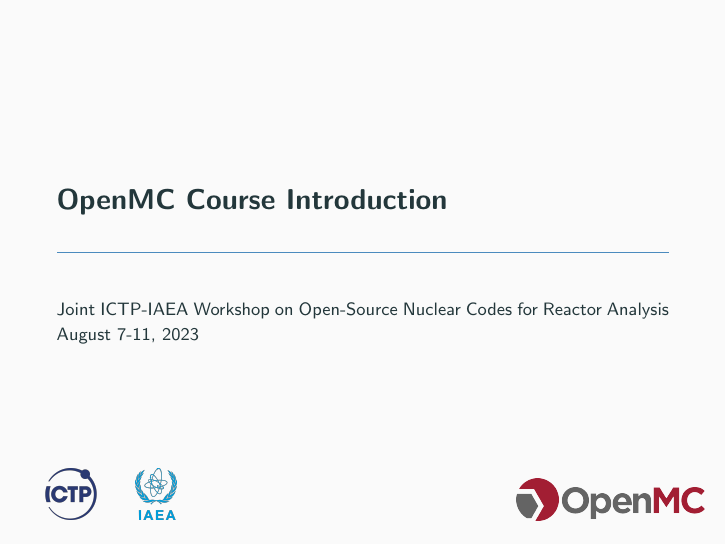
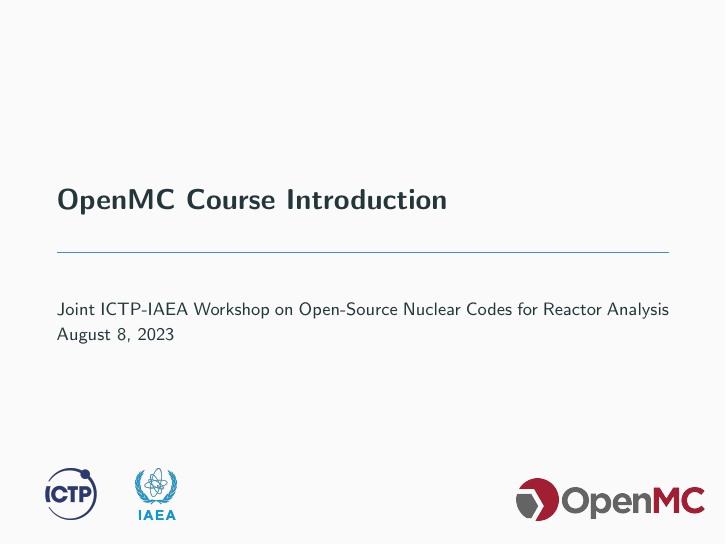
Before and after one commit to pshriwise/ictp-workshop23-openmc, LaTeX slides (slides/openmc_intro/openmc_intro.tex): page 1 of 21. Compiled offline with pdfLaTeX.

Commit message:
Small tweaks and adding slides to repo

```diff
--- a/slides/intro/intro.tex
+++ b/slides/openmc_intro/openmc_intro.tex
@@ -71,7 +71,7 @@
 
 %%---------------------------------------------------------------------------%%
 \title{OpenMC Course Introduction}
-\author{Joint ICTP-IAEA Workshop on Open-Source Nuclear Codes for Reactor Analysis \\ August 7-11, 2023}
+\author{Joint ICTP-IAEA Workshop on Open-Source Nuclear Codes for Reactor Analysis \\ August 8, 2023}
 %\institute{Argonne National Laboratory}
 \date{}
 \titlegraphic{
```
Also changed, not shown: slides/openmc_intro/openmc_intro.pdf (added).
